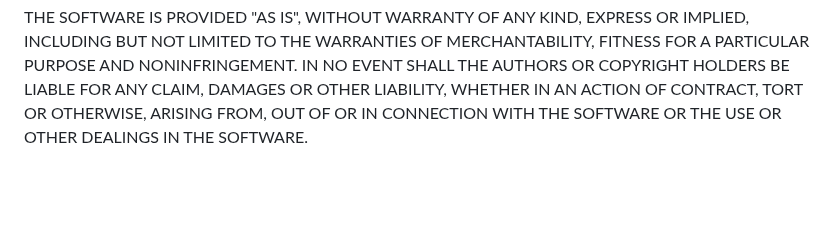
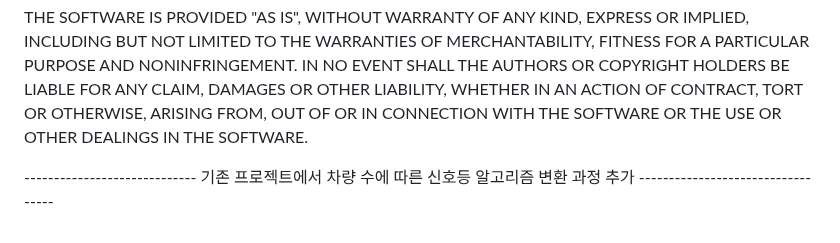
Before and after one commit to Hellin22/unity-traffic-simulation-master, a Markdown page: README.md, the part around the change. GitHub-like rendering; blank space fills up the shorter version.

```diff
--- a/README.md
+++ b/README.md
@@ -66,3 +66,7 @@ Permission is hereby granted, free of charge, to any person obtaining a copy of
 The above copyright notice and this permission notice shall be included in all copies or substantial portions of the Software.
 
 THE SOFTWARE IS PROVIDED "AS IS", WITHOUT WARRANTY OF ANY KIND, EXPRESS OR IMPLIED, INCLUDING BUT NOT LIMITED TO THE WARRANTIES OF MERCHANTABILITY, FITNESS FOR A PARTICULAR PURPOSE AND NONINFRINGEMENT. IN NO EVENT SHALL THE AUTHORS OR COPYRIGHT HOLDERS BE LIABLE FOR ANY CLAIM, DAMAGES OR OTHER LIABILITY, WHETHER IN AN ACTION OF CONTRACT, TORT OR OTHERWISE, ARISING FROM, OUT OF OR IN CONNECTION WITH THE SOFTWARE OR THE USE OR OTHER DEALINGS IN THE SOFTWARE.
+
+
+
+----------------------------- 기존 프로젝트에서 차량 수에 따른 신호등 알고리즘 변환 과정 추가 ----------------------------------
```
